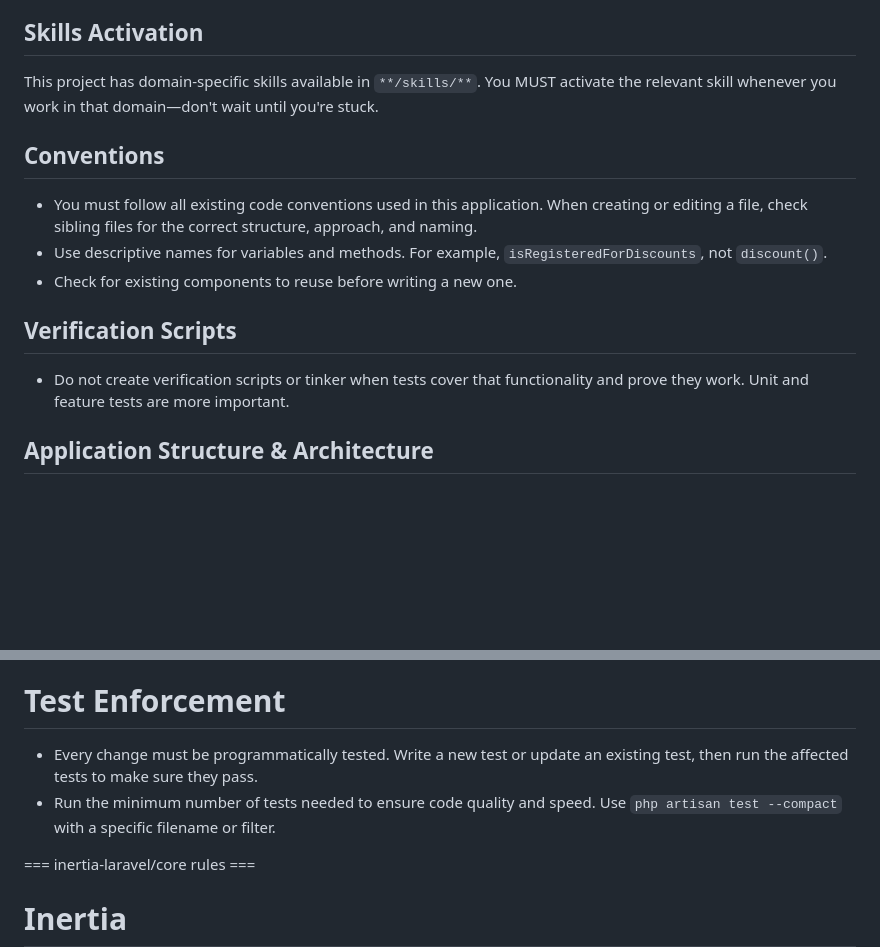
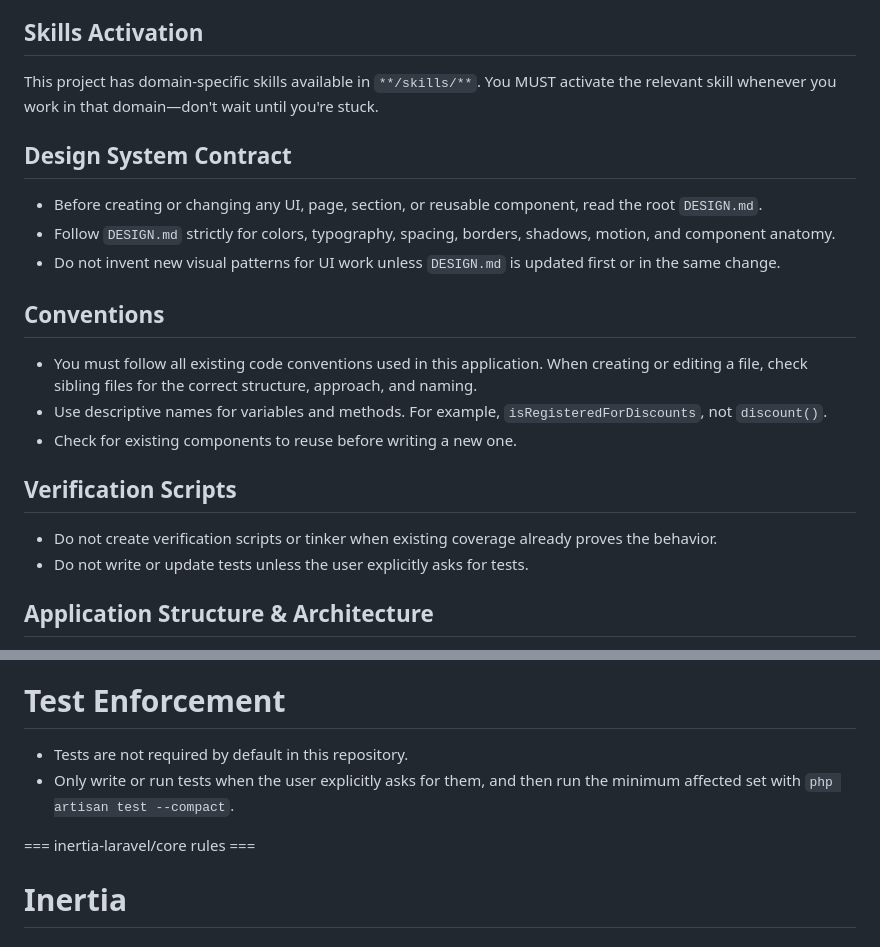
Before and after one commit to phulam365/ai-career-pilot, a Markdown page: AGENTS.md, 2 parts joined by grey strips. GitHub-like rendering; blank space fills up the shorter version.

```diff
--- a/AGENTS.md
+++ b/AGENTS.md
@@ -34,6 +34,12 @@ This application is a Laravel application and its main Laravel ecosystems packag
 
 This project has domain-specific skills available in `**/skills/**`. You MUST activate the relevant skill whenever you work in that domain—don't wait until you're stuck.
 
+## Design System Contract
+
+- Before creating or changing any UI, page, section, or reusable component, read the root `DESIGN.md`.
+- Follow `DESIGN.md` strictly for colors, typography, spacing, borders, shadows, motion, and component anatomy.
+- Do not invent new visual patterns for UI work unless `DESIGN.md` is updated first or in the same change.
+
 ## Conventions
 
 - You must follow all existing code conventions used in this application. When creating or editing a file, check sibling files for the correct structure, approach, and naming.
@@ -42,7 +48,8 @@ This project has domain-specific skills available in `**/skills/**`. You MUST ac
 
 ## Verification Scripts
 
-- Do not create verification scripts or tinker when tests cover that functionality and prove they work. Unit and feature tests are more important.
+- Do not create verification scripts or tinker when existing coverage already proves the behavior.
+- Do not write or update tests unless the user explicitly asks for tests.
 
 ## Application Structure & Architecture
 
@@ -120,8 +127,8 @@ This project has domain-specific skills available in `**/skills/**`. You MUST ac
 
 # Test Enforcement
 
-- Every change must be programmatically tested. Write a new test or update an existing test, then run the affected tests to make sure they pass.
-- Run the minimum number of tests needed to ensure code quality and speed. Use `php artisan test --compact` with a specific filename or filter.
+- Tests are not required by default in this repository.
+- Only write or run tests when the user explicitly asks for them, and then run the minimum affected set with `php artisan test --compact`.
 
 === inertia-laravel/core rules ===
 
```
Also changed, not shown: DESIGN.md (added, +234 -0 lines).
